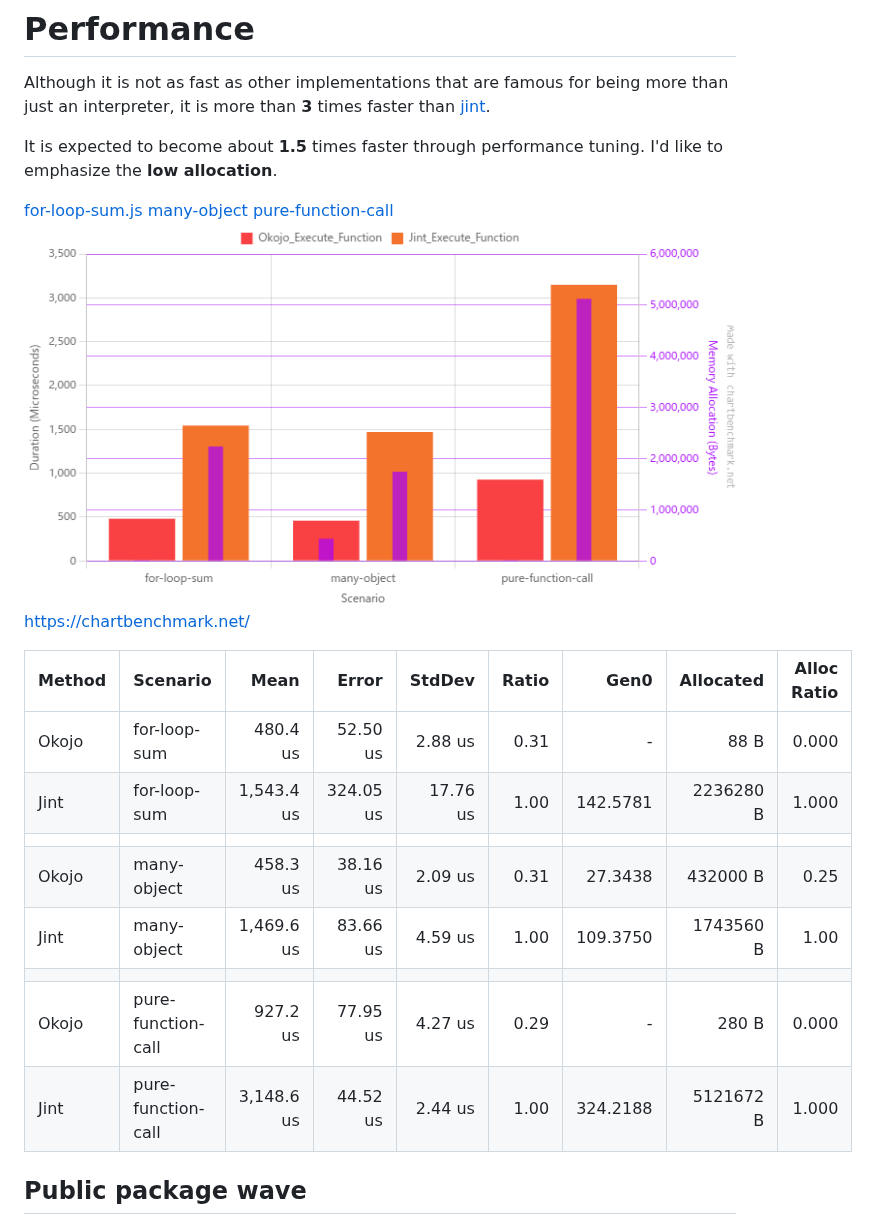
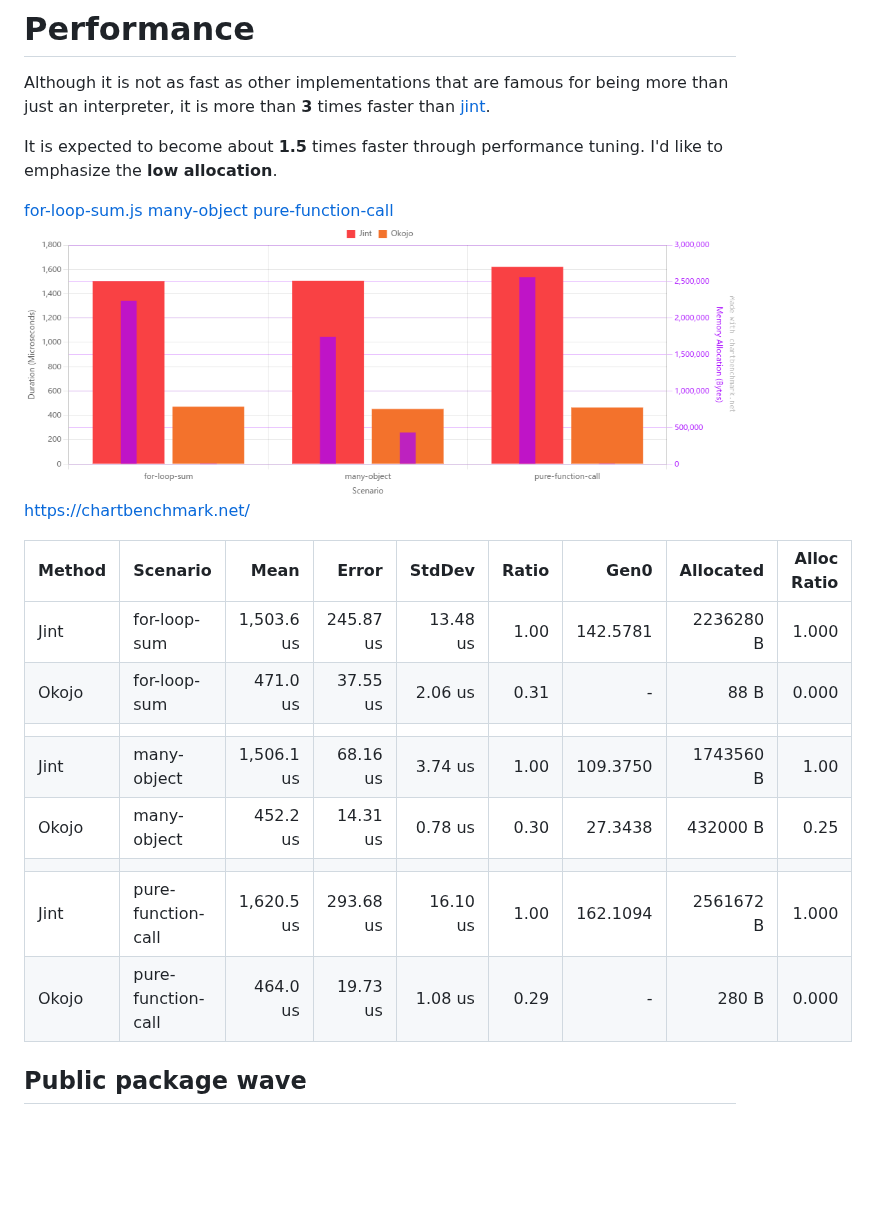
Before and after one commit to akeit0/okojo, a Markdown page: README.md, the part around one of its changes. Rendered like a GitHub page; pictures changed too: docs/benchmark.png; blank space fills up the shorter version.

```diff
--- a/README.md
+++ b/README.md
@@ -38,14 +42,14 @@ https://chartbenchmark.net/
 
 | Method | Scenario           | Mean       | Error     | StdDev   | Ratio | Gen0     | Allocated | Alloc Ratio |
 |------- |------------------- |-----------:|----------:|---------:|------:|---------:|----------:|------------:|
-| Okojo  | for-loop-sum       |   480.4 us |  52.50 us |  2.88 us |  0.31 |        - |      88 B |       0.000 |
-| Jint   | for-loop-sum       | 1,543.4 us | 324.05 us | 17.76 us |  1.00 | 142.5781 | 2236280 B |       1.000 |
+| Jint   | for-loop-sum       | 1,503.6 us | 245.87 us | 13.48 us |  1.00 | 142.5781 | 2236280 B |       1.000 |
+| Okojo  | for-loop-sum       |   471.0 us |  37.55 us |  2.06 us |  0.31 |        - |      88 B |       0.000 |
 |        |                    |            |           |          |       |          |           |             |
-| Okojo  | many-object        |   458.3 us |  38.16 us |  2.09 us |  0.31 |  27.3438 |  432000 B |        0.25 |
-| Jint   | many-object        | 1,469.6 us |  83.66 us |  4.59 us |  1.00 | 109.3750 | 1743560 B |        1.00 |
+| Jint   | many-object        | 1,506.1 us |  68.16 us |  3.74 us |  1.00 | 109.3750 | 1743560 B |        1.00 |
+| Okojo  | many-object        |   452.2 us |  14.31 us |  0.78 us |  0.30 |  27.3438 |  432000 B |        0.25 |
 |        |                    |            |           |          |       |          |           |             |
-| Okojo  | pure-function-call |   927.2 us |  77.95 us |  4.27 us |  0.29 |        - |     280 B |       0.000 |
-| Jint   | pure-function-call | 3,148.6 us |  44.52 us |  2.44 us |  1.00 | 324.2188 | 5121672 B |       1.000 |
+| Jint   | pure-function-call | 1,620.5 us | 293.68 us | 16.10 us |  1.00 | 162.1094 | 2561672 B |       1.000 |
+| Okojo  | pure-function-call |   464.0 us |  19.73 us |  1.08 us |  0.29 |        - |     280 B |       0.000 |
 
 
 ## Public package wave
```
Also changed, not shown: other parts of README.md (+4 -0 lines), 3 other files.
